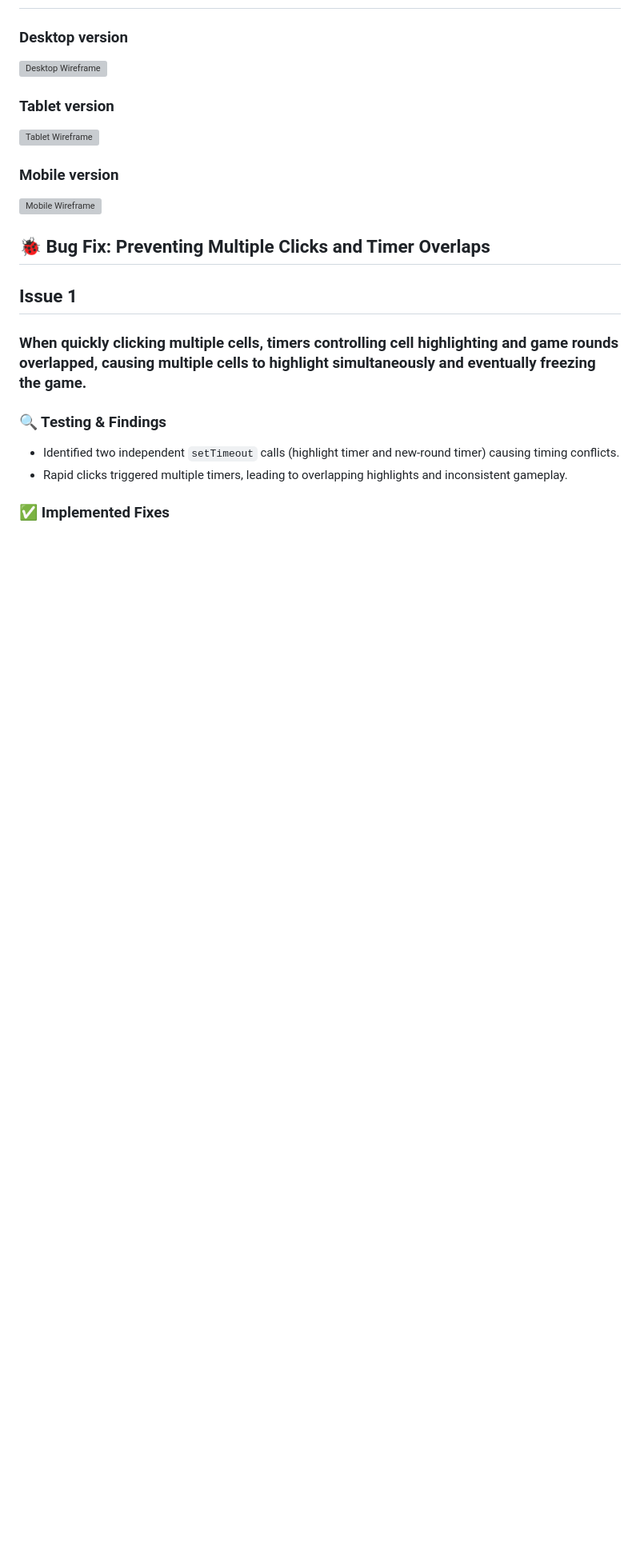
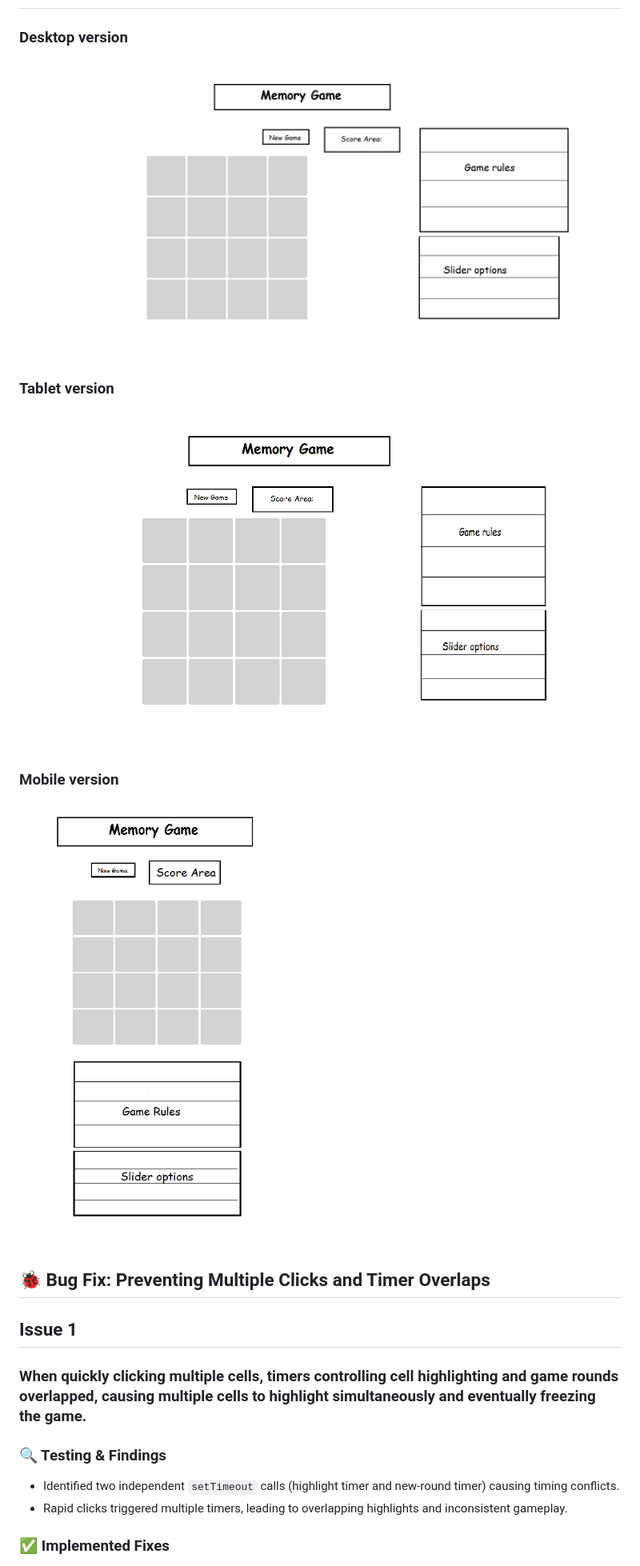
Before and after one commit to Oscar-Ivs/MemoryGame, a Markdown page: README.md, the part around the change. Shown: that part at 80% size. Rendered like a GitHub page; blank space fills up the shorter version; grey boxes are pictures that could not be loaded.

Commit message:
Fixed wireframes file path's

```diff
--- a/README.md
+++ b/README.md
@@ -171,13 +171,13 @@ You can customize the game's difficulty and experience:
 # Wireframes:
 
 ### Desktop version
-![Desktop Wireframe](assets\images\wireframes\Desktop.png)
+![Desktop Wireframe](assets/images/wireframes/Desktop.png)
 
 ### Tablet version
-![Tablet Wireframe](assets\images\wireframes\Tablet.png)
+![Tablet Wireframe](assets/images/wireframes/Tablet.png)
 
 ### Mobile version
-![Mobile Wireframe](assets\images\wireframes\Mobile.png)
+![Mobile Wireframe](assets/images/wireframes/Mobile.png)
 
 ## 🐞 Bug Fix: Preventing Multiple Clicks and Timer Overlaps
 
```
